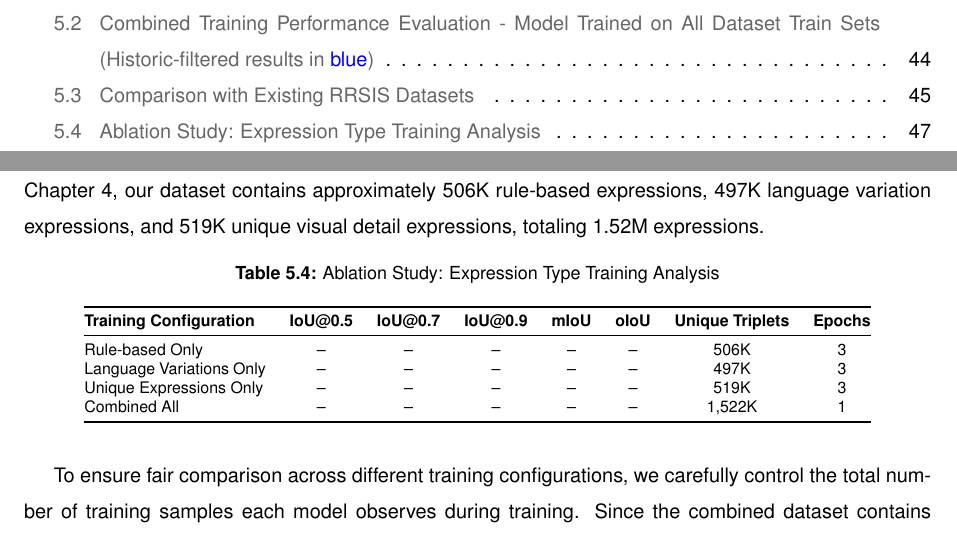
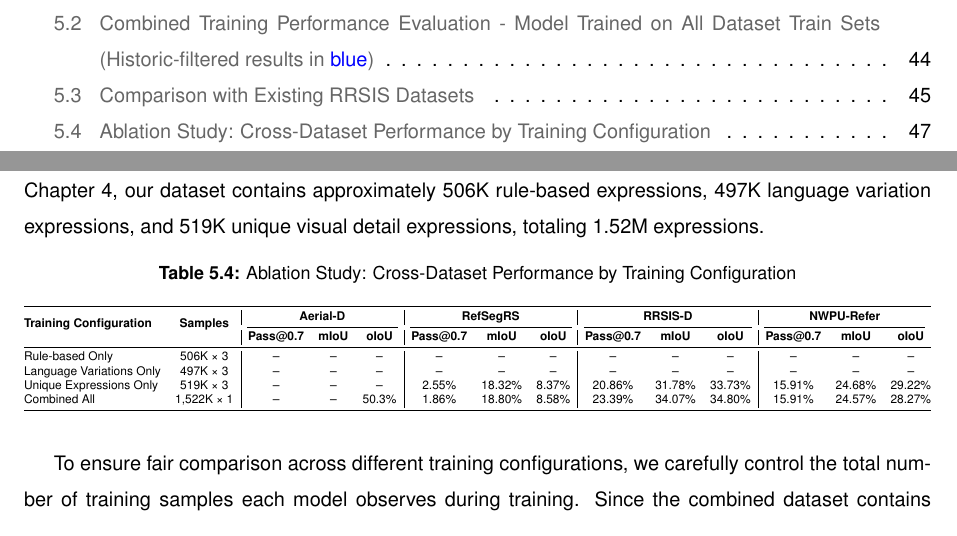
Before and after one commit to luispl77/aerial-d, a LaTeX thesis (tex/dissertation/Thesis-MSc-Main_Document.tex, which reads tex/dissertation/Chapters/Thesis-MSc-Chapter_5.tex): two parts of pages 15 and 63 of 75, joined at a grey line, cut so that both start at the same text. Compiled offline with pdfLaTeX.

Commit message:
new numbers

```diff
--- a/tex/dissertation/Chapters/Thesis-MSc-Chapter_5.tex
+++ b/tex/dissertation/Chapters/Thesis-MSc-Chapter_5.tex
@@ -109,17 +109,19 @@ To evaluate the individual contributions of different expression enhancement str
 % Ablation expression types table
 \begin{table}[H]
 \centering
-\caption{Ablation Study: Expression Type Training Analysis}
+\caption{Ablation Study: Cross-Dataset Performance by Training Configuration}
 \label{tab:ablation_expression_types}
-{\footnotesize
-\begin{tabular}{@{}p{3.2cm}ccccccc@{}}
+\resizebox{\textwidth}{!}{%
+\begin{tabular}{@{}lc|ccc|ccc|ccc|ccc@{}}
 \toprule
-\textbf{Training Configuration} & \textbf{IoU@0.5} & \textbf{IoU@0.7} & \textbf{IoU@0.9} & \textbf{mIoU} & \textbf{oIoU} & \textbf{Unique Triplets} & \textbf{Epochs} \\
+\multirow{2}{*}{\textbf{Training Configuration}} & \multirow{2}{*}{\textbf{Samples}} & \multicolumn{3}{c|}{\textbf{Aerial-D}} & \multicolumn{3}{c|}{\textbf{RefSegRS}} & \multicolumn{3}{c|}{\textbf{RRSIS-D}} & \multicolumn{3}{c}{\textbf{NWPU-Refer}} \\
+\cmidrule(lr){3-5} \cmidrule(lr){6-8} \cmidrule(lr){9-11} \cmidrule(lr){12-14}
+ & & \textbf{Pass@0.7} & \textbf{mIoU} & \textbf{oIoU} & \textbf{Pass@0.7} & \textbf{mIoU} & \textbf{oIoU} & \textbf{Pass@0.7} & \textbf{mIoU} & \textbf{oIoU} & \textbf{Pass@0.7} & \textbf{mIoU} & \textbf{oIoU} \\
 \midrule
-Rule-based Only & -- & -- & -- & -- & -- & 506K & 3 \\
-Language Variations Only & -- & -- & -- & -- & -- & 497K & 3 \\
-Unique Expressions Only & -- & -- & -- & -- & -- & 519K & 3 \\
-Combined All & -- & -- & -- & -- & -- & 1,522K & 1 \\
+Rule-based Only & 506K × 3 & -- & -- & -- & -- & -- & -- & -- & -- & -- & -- & -- & -- \\
+Language Variations Only & 497K × 3 & -- & -- & -- & -- & -- & -- & -- & -- & -- & -- & -- & -- \\
+Unique Expressions Only & 519K × 3 & -- & -- & -- & 2.55\% & 18.32\% & 8.37\% & 20.86\% & 31.78\% & 33.73\% & 15.91\% & 24.68\% & 29.22\% \\
+Combined All & 1,522K × 1 & -- & -- & 50.3\% & 1.86\% & 18.80\% & 8.58\% & 23.39\% & 34.07\% & 34.80\% & 15.91\% & 24.57\% & 28.27\% \\
 \bottomrule
 \end{tabular}%
 }
```
